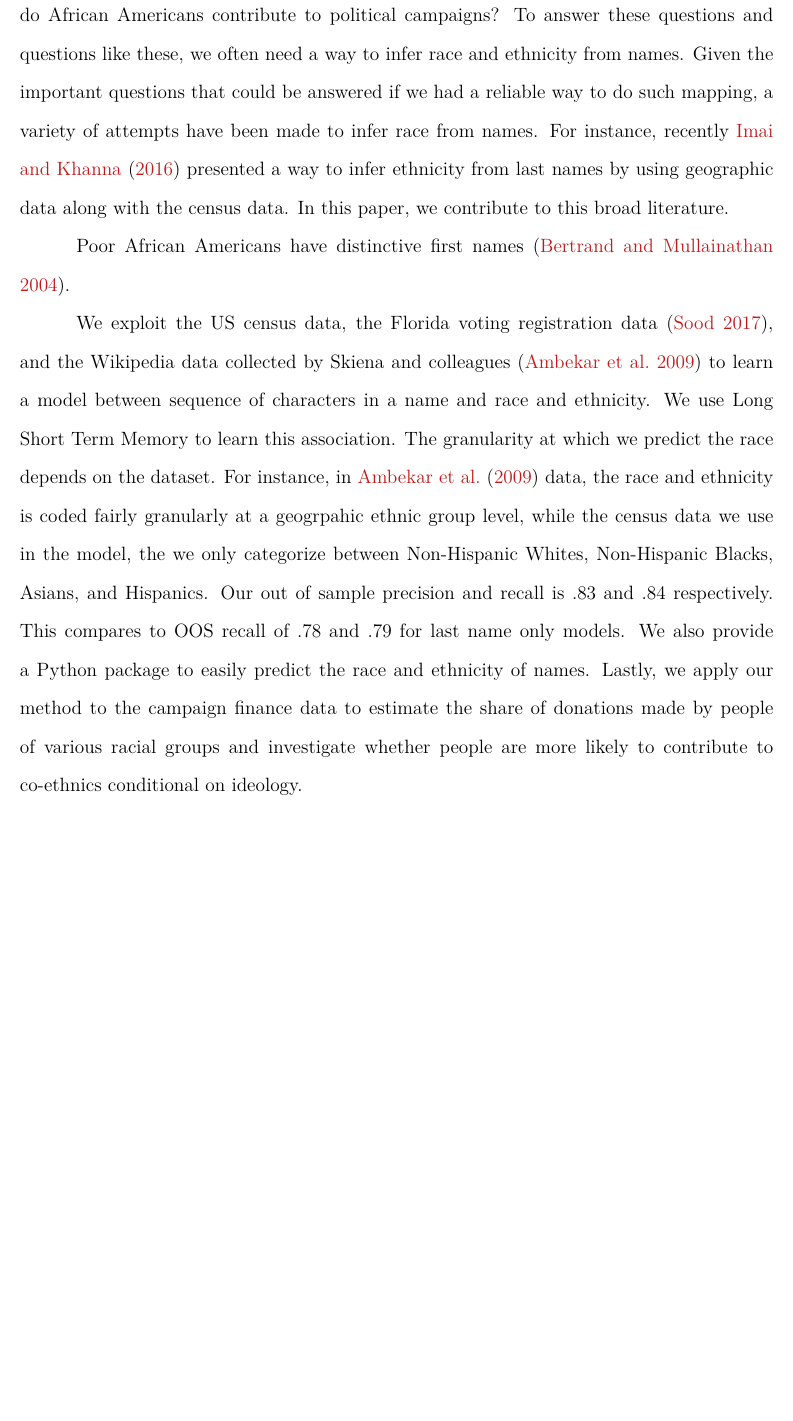
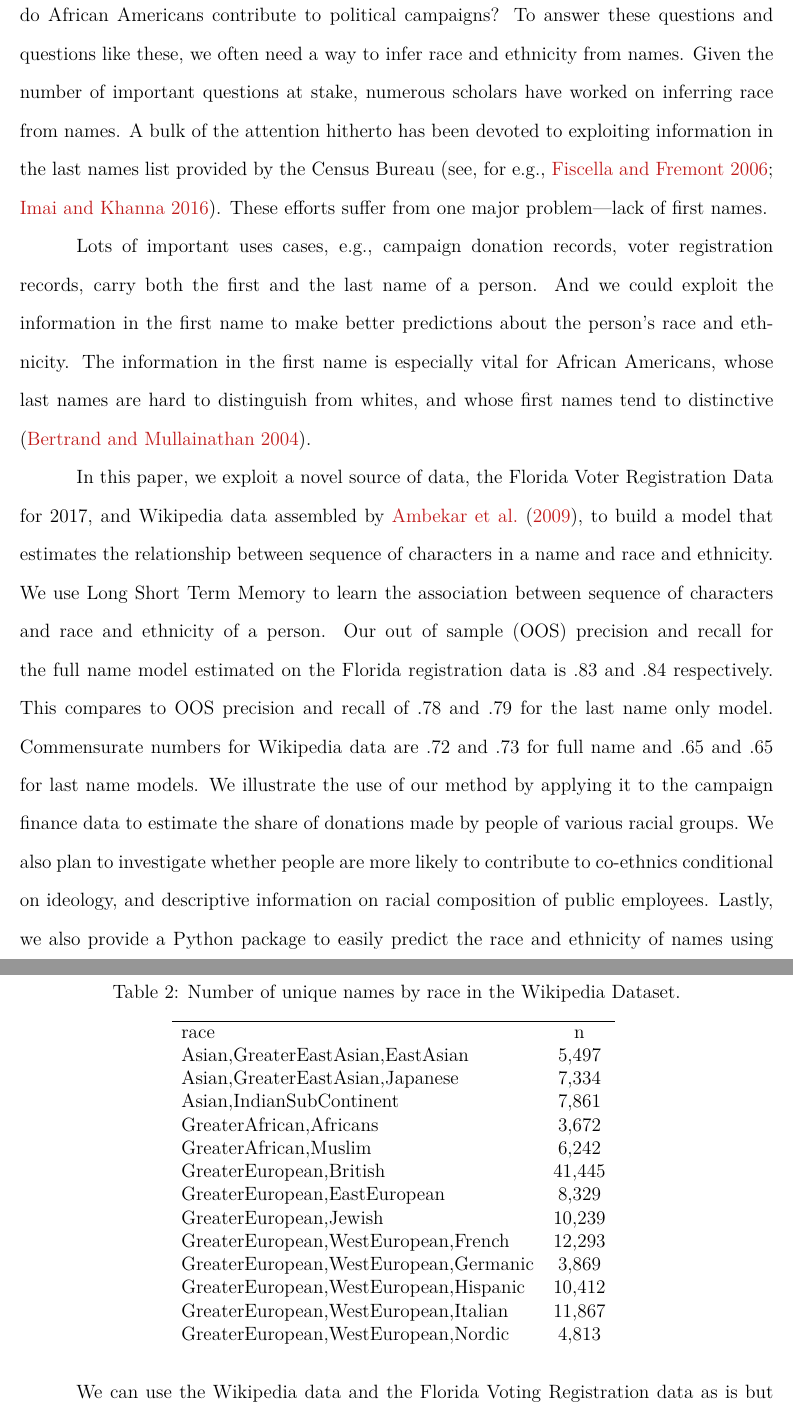
Before and after one commit to appeler/ethnicolr_v2, a LaTeX paper (name_race.tex): part of page 2 of 7 before the commit and two parts of pages 2 and 4 of 8 after it, the two joined at a grey line, cut so that both start at the same text, the shorter picture padded with empty space. Compiled offline with pdfLaTeX.

Commit message:
updated paper

```diff
--- a/name_race.tex
+++ b/name_race.tex
@@ -71,9 +71,9 @@ To answer questions about racial inequality, we often need the ability to reliab
 \clearpage
 \doublespace
 
-How often are people of different races and ethnicites covered in the news? How often do African Americans contribute to political campaigns? To answer these questions and questions like these, we often need a way to infer race and ethnicity from names. Given the important questions that could be answered if we had a reliable way to do such mapping, a variety of attempts have been made to infer race from names. For instance, recently \citet{imai2016improving} presented a way to infer ethnicity from last names by using geographic data along with the census data. In this paper, we contribute to this broad literature.
+How often are people of different races and ethnicites covered in the news? How often do African Americans contribute to political campaigns? To answer these questions and questions like these, we often need a way to infer race and ethnicity from names. Given the number of important questions at stake, numerous scholars have worked on inferring race from names. A bulk of the attention hitherto has been devoted to  exploiting information in the last names list provided by the Census Bureau \citep[see, for e.g.,][]{fiscella2006use, imai2016improving}. These efforts suffer from one major problem---lack of first names.
 
+Lots of important uses cases, e.g., campaign donation records, voter registration records, carry both the first and the last name of a person. And we could exploit the information in the first name to make better predictions about the person's race and ethnicity. The information in the first name is especially vital for African Americans, whose last names are hard to distinguish from whites, and whose first names tend to distinctive \citep{bertrand2004emily}.
 
-Poor African Americans have distinctive first names \citep{bertrand2004emily}.
+In this paper, we exploit a novel source of data, the Florida Voter Registration Data for 2017, and Wikipedia data assembled by \citet{ambekar2009name}, to build a model that estimates the relationship between sequence of characters in a name and race and ethnicity. We use Long Short Term Memory to learn the association between sequence of characters and race and ethnicity of a person. Our out of sample (OOS) precision and recall for the full name model estimated on the Florida registration data is .83 and .84 respectively. This compares to OOS precision and recall of .78 and .79 for the last name only model. Commensurate numbers for Wikipedia data are .72 and .73 for full name and .65 and .65 for last name models. We illustrate the use of our method by applying it to the campaign finance data to estimate the share of donations made by people of various racial groups. We also plan to investigate whether people are more likely to contribute to co-ethnics conditional on ideology, and descriptive information on racial composition of public employees. Lastly, we also provide a Python package to easily predict the race and ethnicity of names using the models developed in this paper.
 
-We exploit the US census data, the Florida voting registration data \citep{UBIG3F_2017}, and the Wikipedia data collected by Skiena and colleagues \citep{ambekar2009name} to learn a model between sequence of characters in a name and race and ethnicity. We use Long Short Term Memory to learn this association. The granularity at which we predict the race depends on the dataset. For instance, in \citet{ambekar2009name} data, the race and ethnicity is coded fairly granularly at a geogrpahic ethnic group level, while the census data we use in the model, the we only categorize between Non-Hispanic Whites, Non-Hispanic Blacks, Asians, and Hispanics. Our out of sample precision and recall is .83 and .84 respectively. This compares to OOS recall of .78 and .79 for last name only models. We also provide a Python package to easily predict the race and ethnicity of names. Lastly, we apply our method to the campaign finance data to estimate the share of donations made by people of various racial groups and investigate whether people are more likely to contribute to co-ethnics conditional on ideology.
@@ -103,3 +101,27 @@ nh white & 8,757,268 \\
+\begin{table}[h!]
+\centering
+\caption{Number of unique names by race in the Wikipedia Dataset.}
+\begin{tabular}{ l c }
+\hline
+race & n \\
+Asian,GreaterEastAsian,EastAsian & 5,497 \\
+Asian,GreaterEastAsian,Japanese & 7,334 \\
+Asian,IndianSubContinent & 7,861 \\
+GreaterAfrican,Africans & 3,672 \\
+GreaterAfrican,Muslim & 6,242 \\
+GreaterEuropean,British & 41,445 \\
+GreaterEuropean,EastEuropean & 8,329 \\
+GreaterEuropean,Jewish & 10,239 \\
+GreaterEuropean,WestEuropean,French & 12,293 \\
+GreaterEuropean,WestEuropean,Germanic & 3,869 \\
+GreaterEuropean,WestEuropean,Hispanic & 10,412 \\
+GreaterEuropean,WestEuropean,Italian & 11,867 \\
+GreaterEuropean,WestEuropean,Nordic & 4,813 \\
+\end{tabular}
+\label{table:wikipedia_data}
+\end{table}
+
+To derive some baselines, we also use the Census Bureau last name data. The Census Bureau provides frequency of all surnames occurring 100 or more times for the 2000 and 2010 census. Technical details of how the 2000 and 2010 data were collected can be found on the census website.
 
 We can use the Wikipedia data and the Florida Voting Registration data as is but the Census data needs to be transformed before being used. The dataset that the Census Bureau issues aggregates data for each last name and provides percentage of people with the last name who are Black, White, Asian, Hispanic, etc. Given some names are more common than others (Smith is the last name of 2,376,206 Americans), and given our interest in modeling the population distribution, we take a weighted random sample from this data with weight equal to how common the last name is in the population. Next, we assign race to name roughly in proportion to how the name is distributed across the racial groups. We assign floor of pctwhite as whites, floor of pctblacks as blacks etc. And we lose the one or two or few observations as we are using floor. We use this as the final dataset.
 
@@ -106,6 +129,6 @@ We can use the Wikipedia data and the Florida Voting Registration data as is but
 For our full name model, we concatenate the last name and first name and capitalize the first character of all the words. We next split the name into two character chunks (bi-chars). For instance, Smith becomes Sm, mi, it, and th. We then remove infrequent bi-chars (occurring less than 3 times in the data) and very frequent bi-chars (occurring more than 30\% in the dataset). We use the remaining bi-chars as our vocabulary. We pad the sequences so that they are the same size. And we use 20 as the window size for the last name only model and 25 for the full name model. Lastly, we split the data randomly into train (80\%) and test (20\%). We next train a LSTM model.
 
-The table \ref{table:2} presents some metrics that shed light on how well we did with the last name only model in predicting race OOS.  The table \ref{table:3} presents some metrics that shed light on how well we did with the full  name only model in predicting race OOS.
+The table \ref{table:2} presents some metrics that shed light on how well we did with the last name only model in predicting race OOS.  The table \ref{table:3} presents some metrics that shed light on how well we did with the full name only model in predicting race OOS.
 
 \begin{table}[h!]
 \centering
```
Also changed, not shown: name.bib (+12 -1 lines), name_race.pdf, name_race.tex (24 more changed lines).
